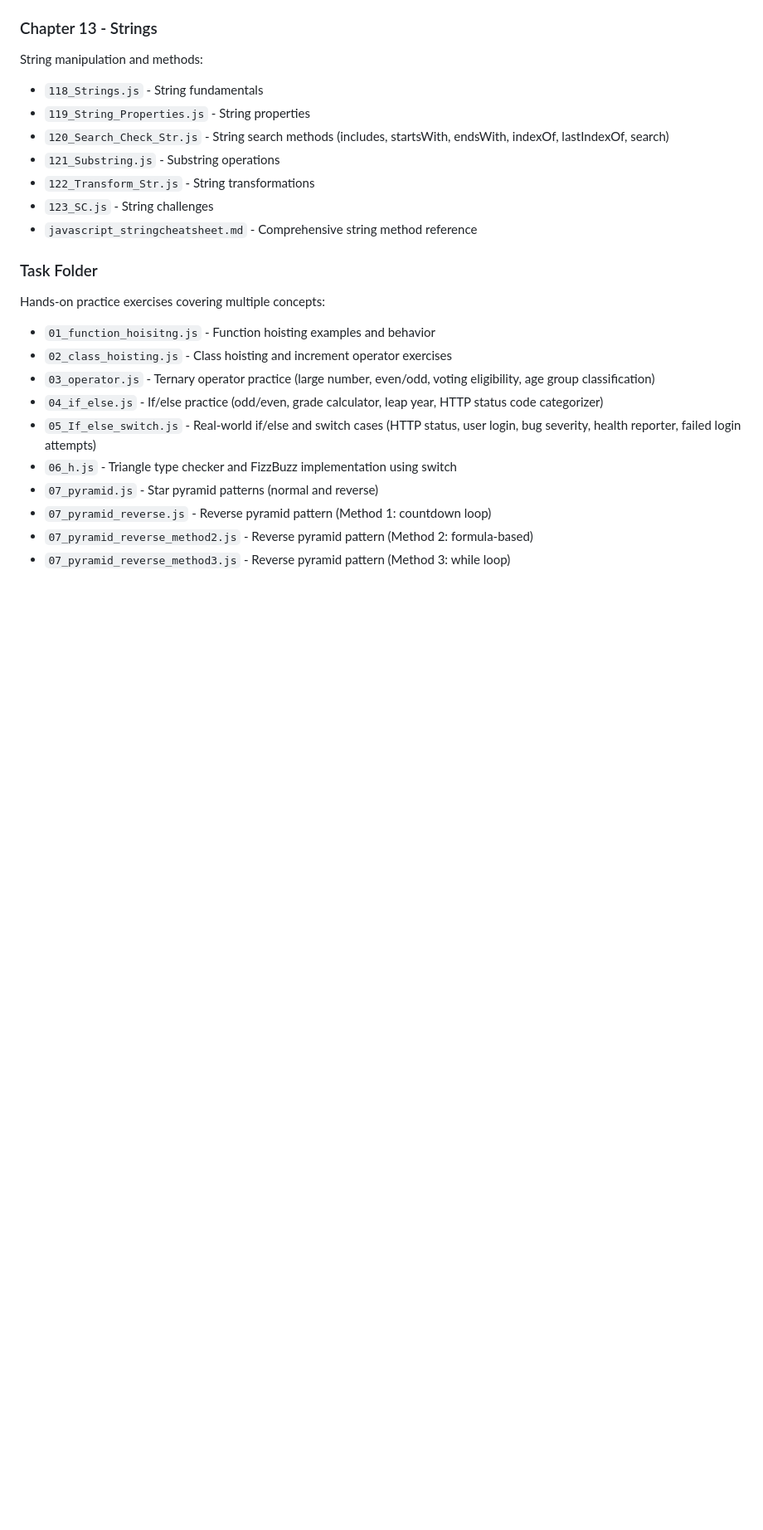
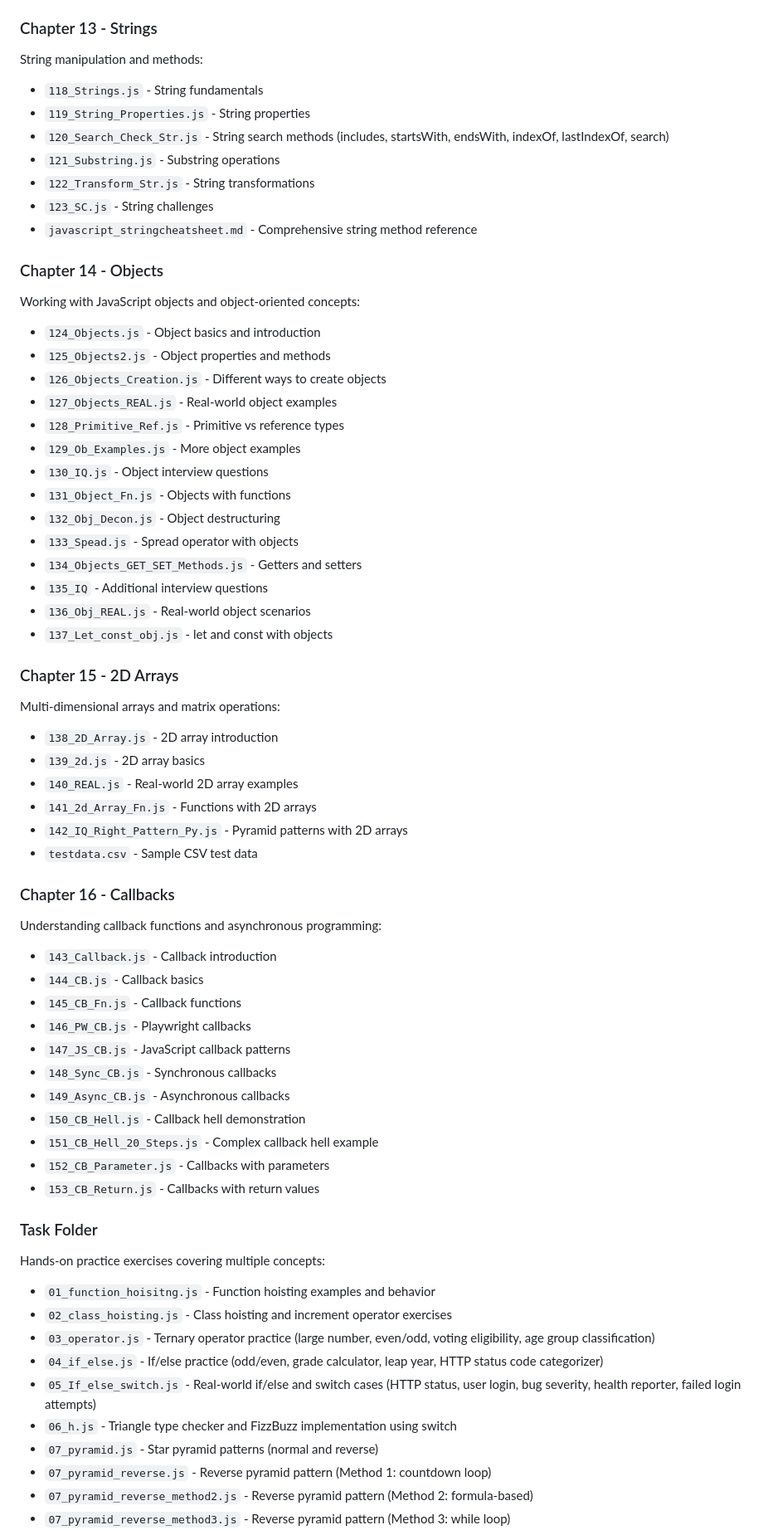
Before and after one commit to rai01sumit-qa/Playwright2xbatch, a Markdown page: README.md, the part around one of its changes. Shown at 83% size. Drawn GitHub-style; blank space fills up the shorter version.

Commit message:
Update README: Add documentation for chapters 14, 15, and 16

```diff
--- a/README.md
+++ b/README.md
@@ -349,6 +386,46 @@ String manipulation and methods:
 - `123_SC.js` - String challenges
 - `javascript_stringcheatsheet.md` - Comprehensive string method reference
 
+### Chapter 14 - Objects
+Working with JavaScript objects and object-oriented concepts:
+- `124_Objects.js` - Object basics and introduction
+- `125_Objects2.js` - Object properties and methods
+- `126_Objects_Creation.js` - Different ways to create objects
+- `127_Objects_REAL.js` - Real-world object examples
+- `128_Primitive_Ref.js` - Primitive vs reference types
+- `129_Ob_Examples.js` - More object examples
+- `130_IQ.js` - Object interview questions
+- `131_Object_Fn.js` - Objects with functions
+- `132_Obj_Decon.js` - Object destructuring
+- `133_Spead.js` - Spread operator with objects
+- `134_Objects_GET_SET_Methods.js` - Getters and setters
+- `135_IQ` - Additional interview questions
+- `136_Obj_REAL.js` - Real-world object scenarios
+- `137_Let_const_obj.js` - let and const with objects
+
+### Chapter 15 - 2D Arrays
+Multi-dimensional arrays and matrix operations:
+- `138_2D_Array.js` - 2D array introduction
+- `139_2d.js` - 2D array basics
+- `140_REAL.js` - Real-world 2D array examples
+- `141_2d_Array_Fn.js` - Functions with 2D arrays
+- `142_IQ_Right_Pattern_Py.js` - Pyramid patterns with 2D arrays
+- `testdata.csv` - Sample CSV test data
+
+### Chapter 16 - Callbacks
+Understanding callback functions and asynchronous programming:
+- `143_Callback.js` - Callback introduction
+- `144_CB.js` - Callback basics
+- `145_CB_Fn.js` - Callback functions
+- `146_PW_CB.js` - Playwright callbacks
+- `147_JS_CB.js` - JavaScript callback patterns
+- `148_Sync_CB.js` - Synchronous callbacks
+- `149_Async_CB.js` - Asynchronous callbacks
+- `150_CB_Hell.js` - Callback hell demonstration
+- `151_CB_Hell_20_Steps.js` - Complex callback hell example
+- `152_CB_Parameter.js` - Callbacks with parameters
+- `153_CB_Return.js` - Callbacks with return values
+
 ### Task Folder
 Hands-on practice exercises covering multiple concepts:
 - `01_function_hoisitng.js` - Function hoisting examples and behavior
```
Also changed, not shown: other parts of README.md (+49 -0 lines).
